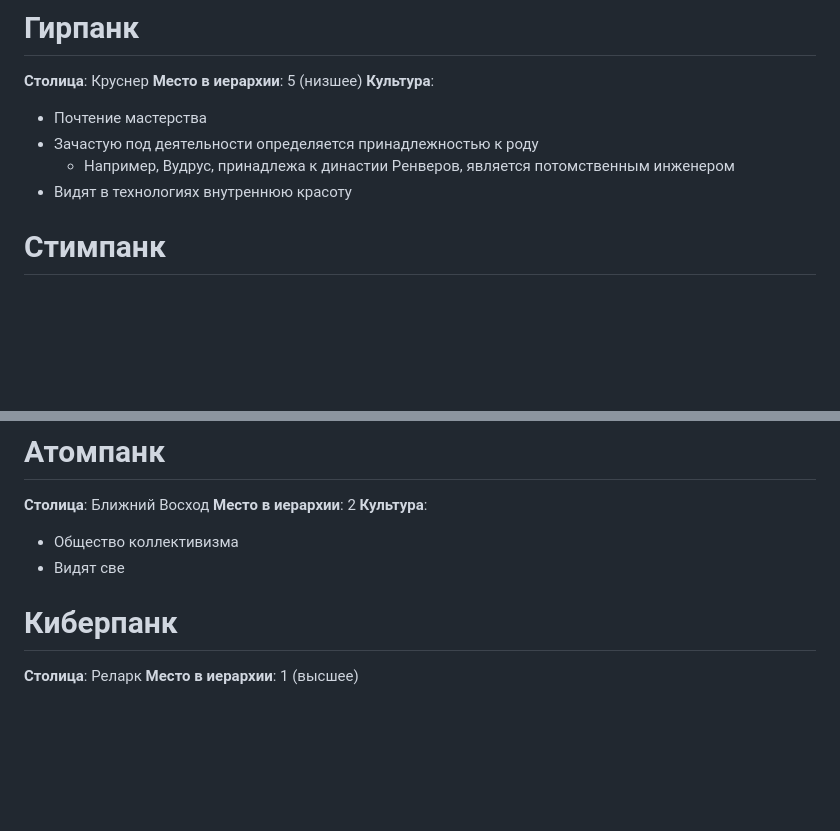
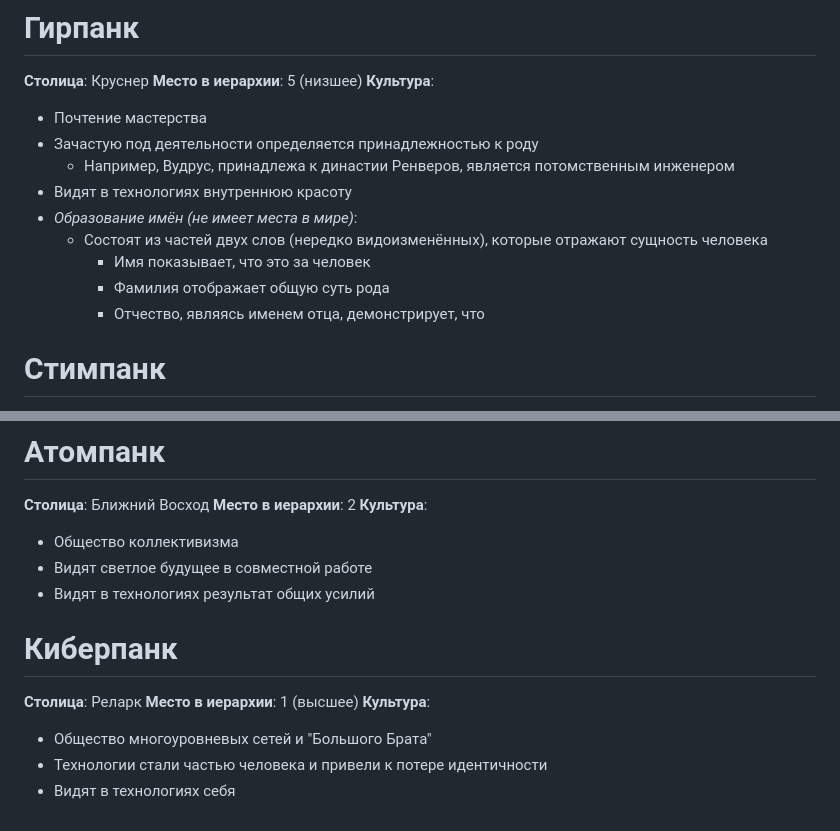
Before and after one commit to Wudrus/TheGreatInterweaveOfSilenceMD, a Markdown page: Мироустройство/Вудрус/Пентатека.md, 2 parts joined by grey strips. GitHub-like rendering; blank space fills up the shorter version.

Commit message:
Commit from Wudrus, синхронизация с телефона on 11.12.2025, 09:28:15

```diff
--- a/Мироустройство/Вудрус/Пентатека.md
+++ b/Мироустройство/Вудрус/Пентатека.md
@@ -78,6 +78,11 @@
 - Зачастую под деятельности определяется принадлежностью к роду
 	- Например, Вудрус, принадлежа к династии Ренверов, является потомственным инженером
 - Видят в технологиях внутреннюю красоту
+- *Образование имён (не имеет места в мире)*:
+	- Состоят из частей двух слов (нередко видоизменённых), которые отражают сущность человека
+		- Имя показывает, что это за человек
+		- Фамилия отображает общую суть рода
+		- Отчество, являясь именем отца, демонстрирует, что
 
 # Стимпанк
 **Столица**: Гранд-Хекс
@@ -99,8 +104,13 @@
 **Место в иерархии**: 2
 **Культура**:
 - Общество коллективизма
-- Видят све
+- Видят светлое будущее в совместной работе
+- Видят в технологиях результат общих усилий
 
 # Киберпанк
 **Столица**: Реларк
 **Место в иерархии**: 1 (высшее)
+**Культура**:
+- Общество многоуровневых сетей и "Большого Брата"
+- Технологии стали частью человека и привели к потере идентичности
+- Видят в технологиях себя
```
